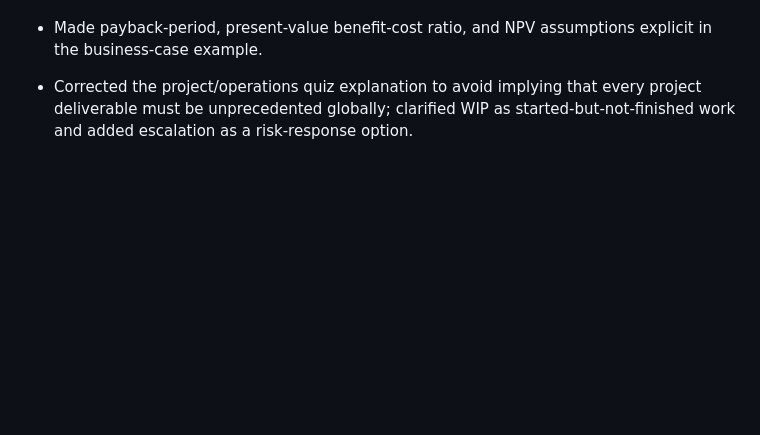
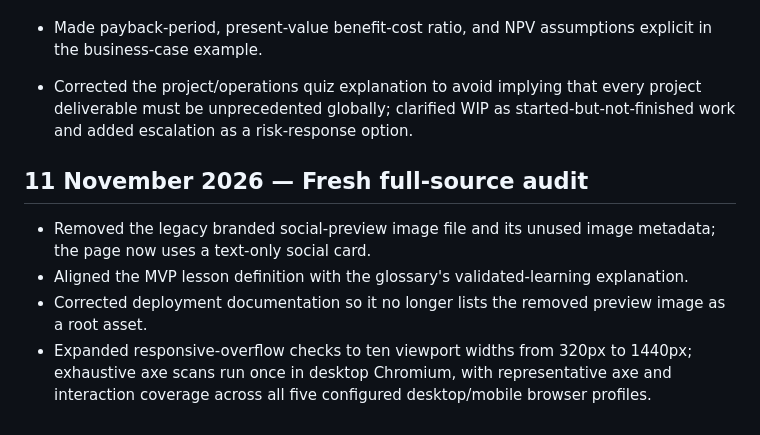
Before and after one commit to Dhananjith1/PM-Academy, a Markdown page: CHANGELOG.md, the part around the change. Rendered like a GitHub page; blank space fills up the shorter version.

Commit message:
Record social preview removal and revised automated test strategy

```diff
--- a/CHANGELOG.md
+++ b/CHANGELOG.md
@@ -52,3 +52,9 @@
 - Made payback-period, present-value benefit-cost ratio, and NPV assumptions explicit in the business-case example.
 
 - Corrected the project/operations quiz explanation to avoid implying that every project deliverable must be unprecedented globally; clarified WIP as started-but-not-finished work and added escalation as a risk-response option.
+
+## 11 November 2026 — Fresh full-source audit
+- Removed the legacy branded social-preview image file and its unused image metadata; the page now uses a text-only social card.
+- Aligned the MVP lesson definition with the glossary's validated-learning explanation.
+- Corrected deployment documentation so it no longer lists the removed preview image as a root asset.
+- Expanded responsive-overflow checks to ten viewport widths from 320px to 1440px; exhaustive axe scans run once in desktop Chromium, with representative axe and interaction coverage across all five configured desktop/mobile browser profiles.
```
